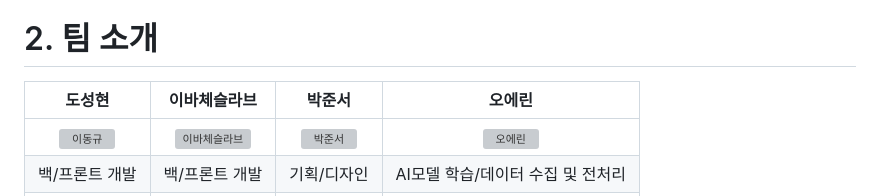
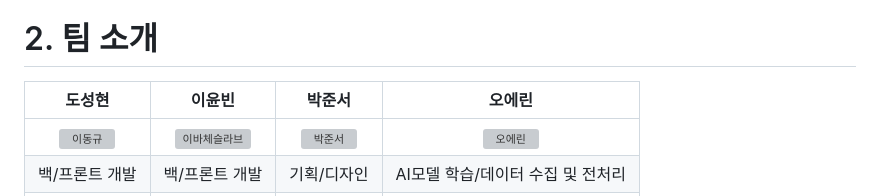
Before and after one commit to K-HTML-ICE/Atthi, a Markdown page: README.md, the part around the change. GitHub-like rendering; grey boxes are pictures that could not be loaded.

```diff
--- a/README.md
+++ b/README.md
@@ -17,7 +17,7 @@
 <br/>
 
 # 2. 팀 소개
-| 도성현 | 이바체슬라브 | 박준서 | 오에린 |
+| 도성현 | 이윤빈 | 박준서 | 오에린 |
 |:------:|:------:|:------:|:------:|
 | <img src="https://avatars.githubusercontent.com/u/52828205?v=4" alt="이동규" width="150"> | <img src="https://avatars.githubusercontent.com/u/81556800?v=4" alt="이바체슬라브" width="150"> | <img src="https://avatars.githubusercontent.com/u/81576126?v=4" alt="박준서" width="150"> | <img src="https://avatars.githubusercontent.com/u/62730155?v=4" alt="오에린" width="150"> |
 | 백/프론트 개발 | 백/프론트 개발 | 기획/디자인 | AI모델 학습/데이터 수집 및 전처리 |
```
